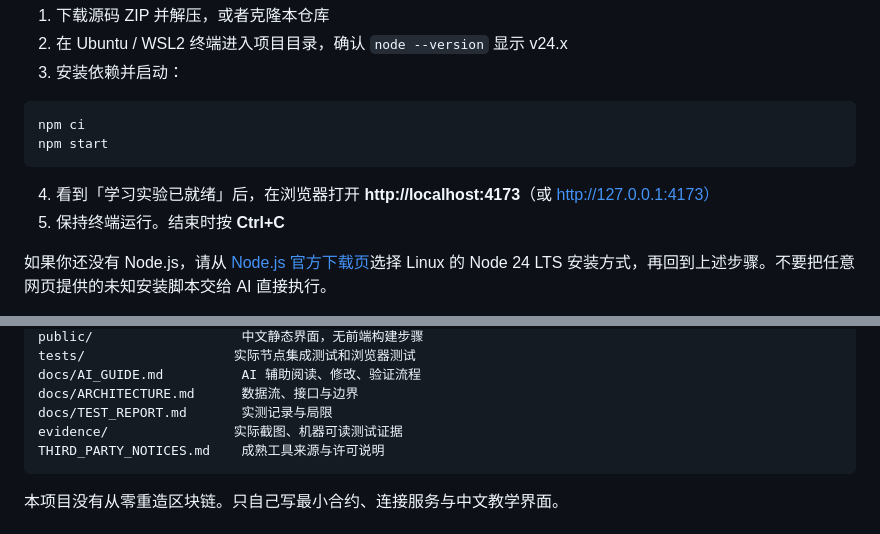
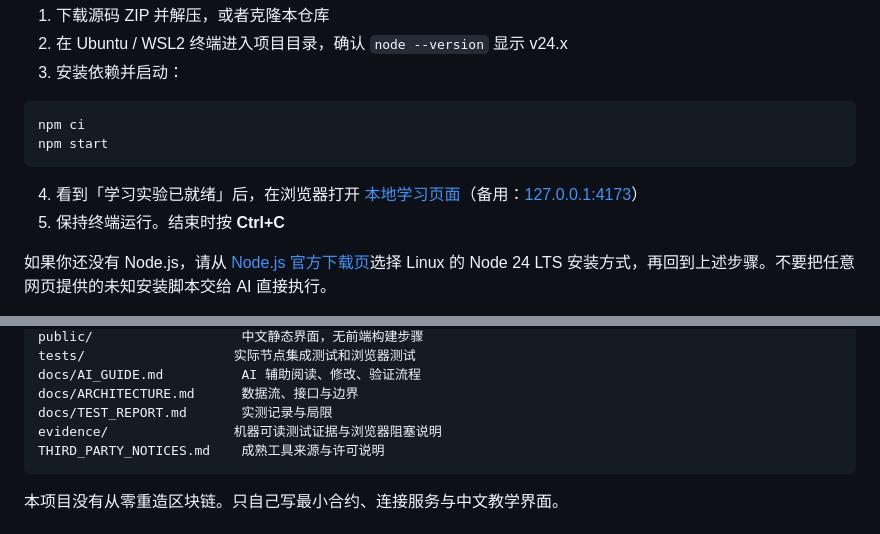
Before and after one commit to HNNUYUXUAN/blockchain-first-step, a Markdown page: README.md, 2 parts joined by grey strips. GitHub-like rendering.

Commit message:
docs: fix local links and clarify browser verification evidence

````diff
--- a/README.md
+++ b/README.md
@@ -31,7 +31,7 @@ npm ci
 npm start
 ```
 
-4. 看到「学习实验已就绪」后，在浏览器打开 **http://localhost:4173**（或 http://127.0.0.1:4173）
+4. 看到「学习实验已就绪」后，在浏览器打开 [本地学习页面](http://localhost:4173)（备用：[127.0.0.1:4173](http://127.0.0.1:4173)）
 5. 保持终端运行。结束时按 **Ctrl+C**
 
 如果你还没有 Node.js，请从 [Node.js 官方下载页](https://nodejs.org/en/download)选择 Linux 的 Node 24 LTS 安装方式，再回到上述步骤。不要把任意网页提供的未知安装脚本交给 AI 直接执行。
@@ -84,7 +84,7 @@ tests/                   实际节点集成测试和浏览器测试
 docs/AI_GUIDE.md          AI 辅助阅读、修改、验证流程
 docs/ARCHITECTURE.md      数据流、接口与边界
 docs/TEST_REPORT.md       实测记录与局限
-evidence/                实际截图、机器可读测试证据
+evidence/                机器可读测试证据与浏览器阻塞说明
 THIRD_PARTY_NOTICES.md    成熟工具来源与许可说明
 ```
 
````
